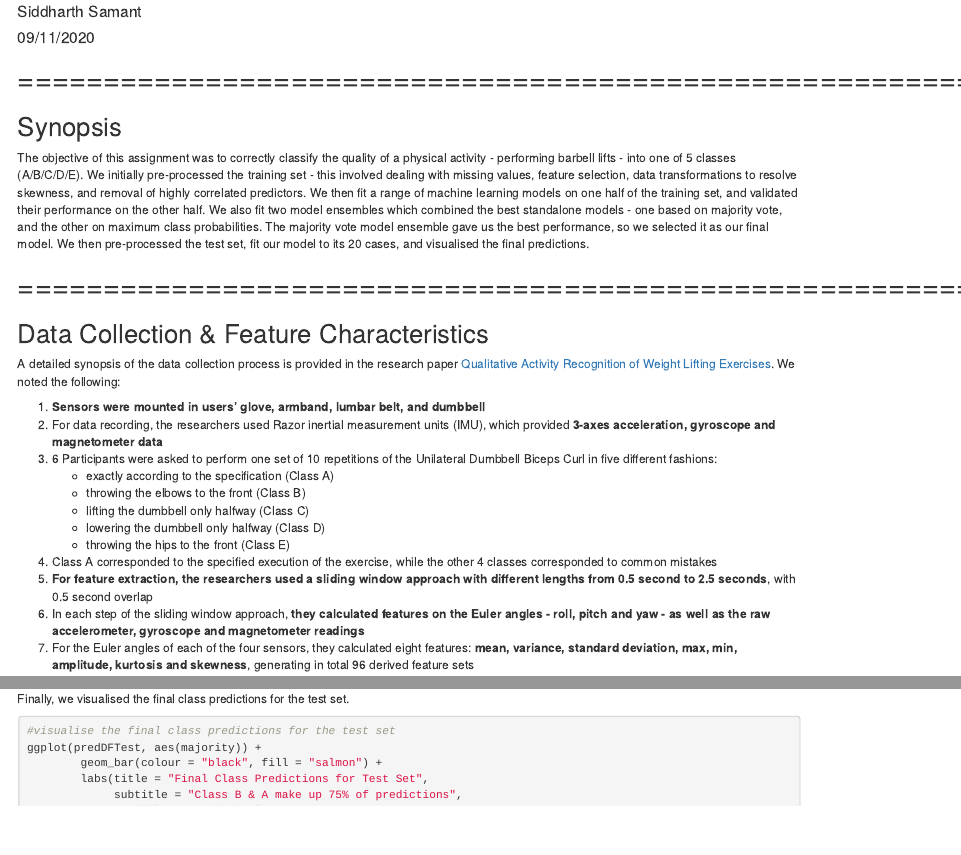
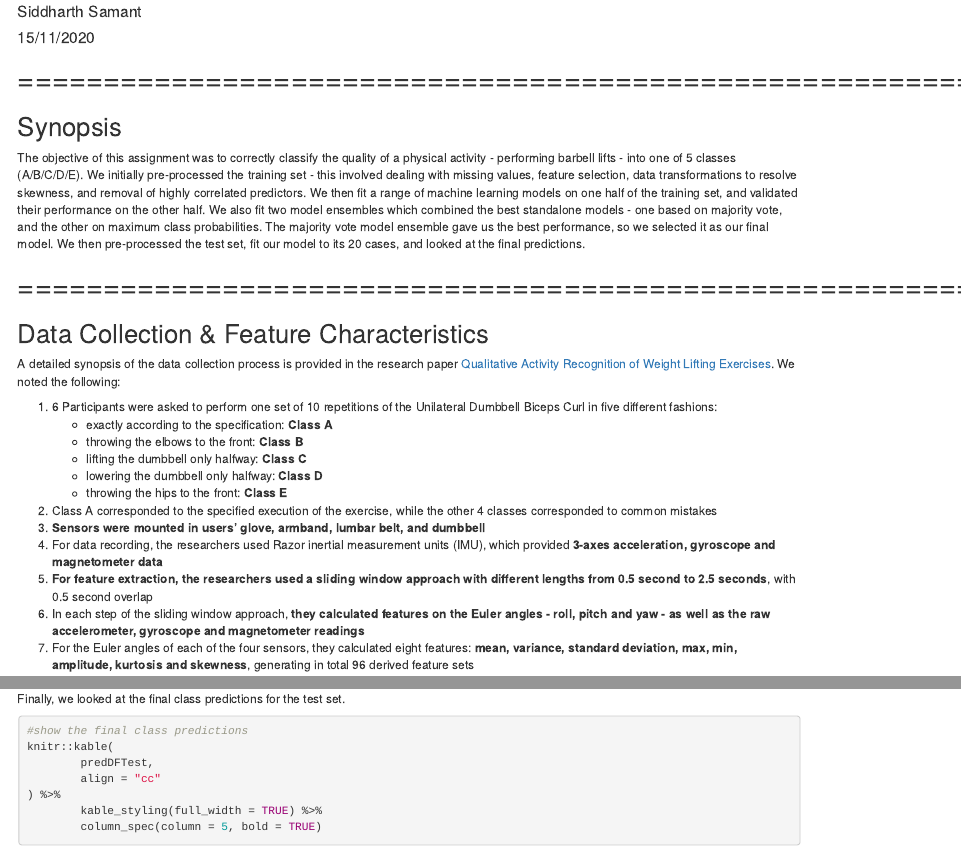
Before and after one commit to siddhuorama/Practical_Machine_Learning, an R Markdown document (index.Rmd): the page in a window 1100 px wide, from 60 px down, and a second part further down, joined at a grey line. Rendered offline with R 4.5, knitr and Pandoc, with nearby package versions; drawn as R Markdown's standard HTML page in place of the format the file asks for; some code elsewhere in the file could not run offline.

Commit message:
Replaced final visualisation with a table + other cosmetic changes

````diff
--- a/index.Rmd
+++ b/index.Rmd
@@ -1,7 +1,7 @@
 ---
 title: "Lifting Weights - Right And Wrong"
 author: "Siddharth Samant"
-date: "09/11/2020"
+date: "15/11/2020"
 output:
   prettydoc::html_pretty:
     theme: cayman
@@ -19,7 +19,7 @@ knitr::opts_chunk$set(echo = TRUE, message = FALSE, warning = FALSE)
 
 ## Synopsis
 
-The objective of this assignment was to correctly classify the quality of a physical activity - performing barbell lifts - into one of 5 classes (A/B/C/D/E). We initially pre-processed the training set - this involved dealing with missing values, feature selection, data transformations to resolve skewness, and removal of highly correlated predictors. We then fit a range of machine learning models on one half of the training set, and validated their performance on the other half. We also fit two model ensembles which combined the best standalone models - one based on majority vote, and the other on maximum class probabilities. The majority vote model ensemble gave us the best performance, so we selected it as our final model. We then pre-processed the test set, fit our model to its 20 cases, and visualised the final predictions.
+The objective of this assignment was to correctly classify the quality of a physical activity - performing barbell lifts - into one of 5 classes (A/B/C/D/E). We initially pre-processed the training set - this involved dealing with missing values, feature selection, data transformations to resolve skewness, and removal of highly correlated predictors. We then fit a range of machine learning models on one half of the training set, and validated their performance on the other half. We also fit two model ensembles which combined the best standalone models - one based on majority vote, and the other on maximum class probabilities. The majority vote model ensemble gave us the best performance, so we selected it as our final model. We then pre-processed the test set, fit our model to its 20 cases, and looked at the final predictions.
 
 ============================================================
 ============================================================
@@ -34,6 +31,6 @@ A detailed synopsis of the data collection process is provided in the research p
-   * exactly according to the specification (Class A)
-   * throwing the elbows to the front (Class B)
-   * lifting the dumbbell only halfway (Class C)
-   * lowering the dumbbell only halfway (Class D)
-   * throwing the hips to the front (Class E)
-4. Class A corresponded to the specified execution of the exercise, while the other 4 classes corresponded to common mistakes
+1. 6 Participants were asked to perform one set of 10 repetitions of the Unilateral Dumbbell Biceps Curl in five different fashions:
+   * exactly according to the specification: **Class A**
+   * throwing the elbows to the front: **Class B**
+   * lifting the dumbbell only halfway: **Class C**
+   * lowering the dumbbell only halfway: **Class D**
+   * throwing the hips to the front: **Class E**
@@ -687,10 +689,12 @@ predDFTest$majority  <- as.factor(majority)
 ```
 
-Finally, we visualised the final class predictions for the test set.
+Finally, we looked at the final class predictions for the test set.
 
-```{r final_visualisation, fig.align="center"}
-#visualise the final class predictions for the test set
-ggplot(predDFTest, aes(majority)) +
-        geom_bar(colour = "black", fill = "salmon") +
-        labs(title = "Final Class Predictions for Test Set",
-             subtitle = "Class B & A make up 75% of predictions",
+```{r final_table, fig.align="center"}
+#show the final class predictions
+knitr::kable(
+        predDFTest,
+        align = "cc"
+) %>%
+        kable_styling(full_width = TRUE) %>%
+        column_spec(column = 5, bold = TRUE)
````
Also changed, not shown: index.Rmd (18 more changed lines).
